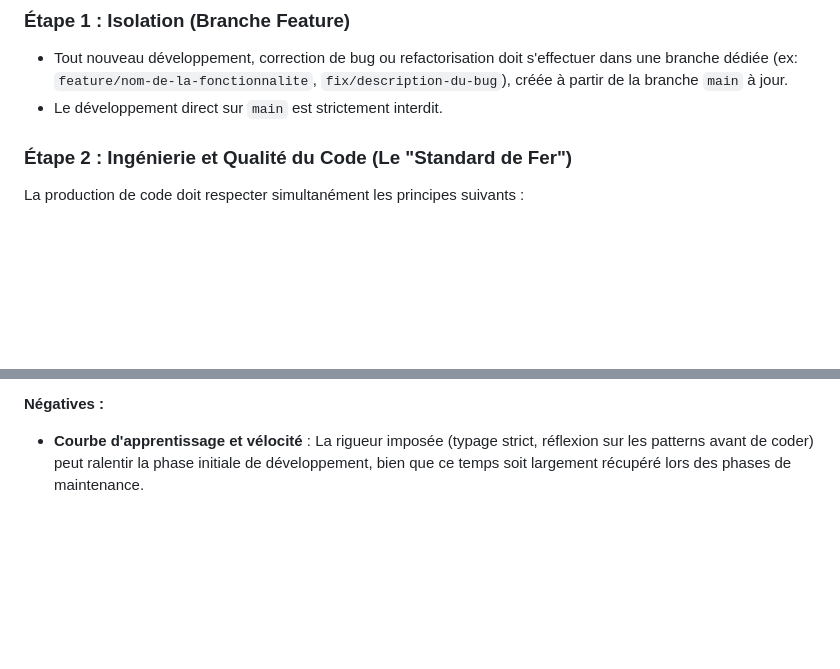
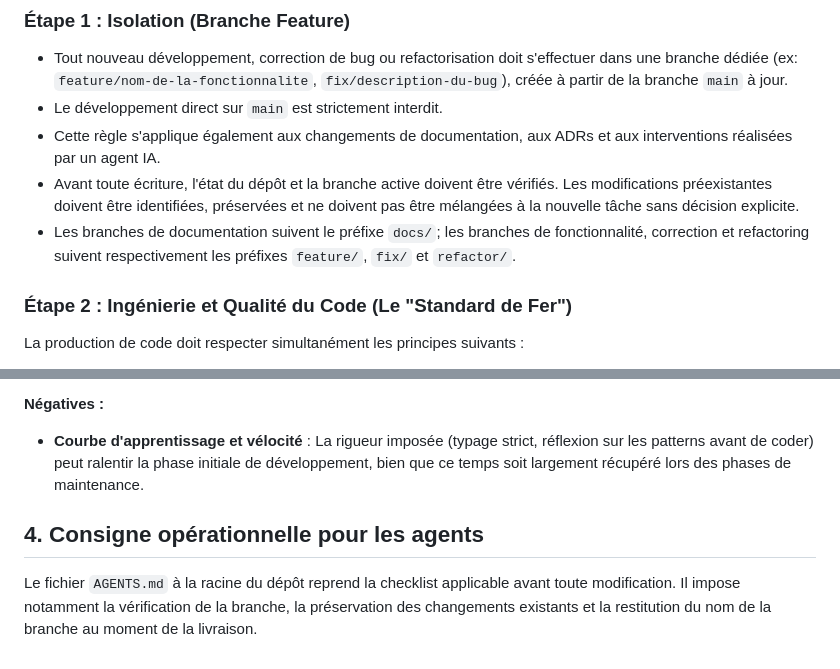
Before and after one commit to apricotpoodle/gdaeia, a Markdown page: docs/adr/0032-flux-de-travail-developpement.md, 2 parts joined by grey strips. Rendered like a GitHub page; blank space fills up the shorter version.

Commit message:
docs(git): formalize branch isolation rules

```diff
--- a/docs/adr/0032-flux-de-travail-developpement.md
+++ b/docs/adr/0032-flux-de-travail-developpement.md
@@ -11,6 +11,15 @@ Nous adoptons un flux de travail itératif et standardisé basé sur les étapes
 ### Étape 1 : Isolation (Branche Feature)
 * Tout nouveau développement, correction de bug ou refactorisation doit s'effectuer dans une branche dédiée (ex: `feature/nom-de-la-fonctionnalite`, `fix/description-du-bug`), créée à partir de la branche `main` à jour.
 * Le développement direct sur `main` est strictement interdit.
+* Cette règle s'applique également aux changements de documentation, aux ADRs
+  et aux interventions réalisées par un agent IA.
+* Avant toute écriture, l'état du dépôt et la branche active doivent être
+  vérifiés. Les modifications préexistantes doivent être identifiées,
+  préservées et ne doivent pas être mélangées à la nouvelle tâche sans décision
+  explicite.
+* Les branches de documentation suivent le préfixe `docs/`; les branches de
+  fonctionnalité, correction et refactoring suivent respectivement les
+  préfixes `feature/`, `fix/` et `refactor/`.
 
 ### Étape 2 : Ingénierie et Qualité du Code (Le "Standard de Fer")
 La production de code doit respecter simultanément les principes suivants :
@@ -37,3 +46,10 @@ La production de code doit respecter simultanément les principes suivants :
 
 **Négatives :**
 * **Courbe d'apprentissage et vélocité** : La rigueur imposée (typage strict, réflexion sur les patterns avant de coder) peut ralentir la phase initiale de développement, bien que ce temps soit largement récupéré lors des phases de maintenance.
+
+## 4. Consigne opérationnelle pour les agents
+
+Le fichier `AGENTS.md` à la racine du dépôt reprend la checklist applicable
+avant toute modification. Il impose notamment la vérification de la branche,
+la préservation des changements existants et la restitution du nom de la
+branche au moment de la livraison.
```
Also changed, not shown: AGENTS.md (added, +26 -0 lines).
